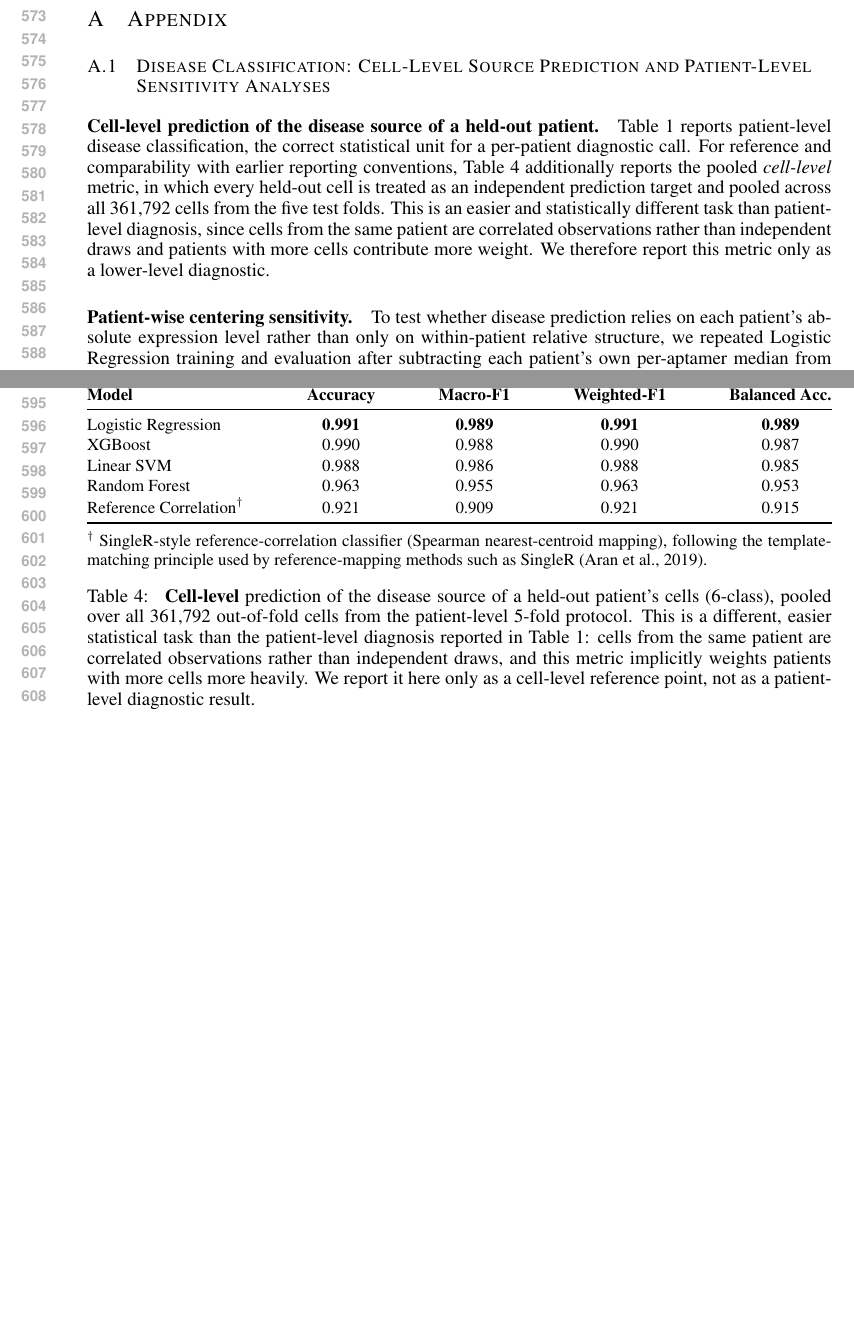
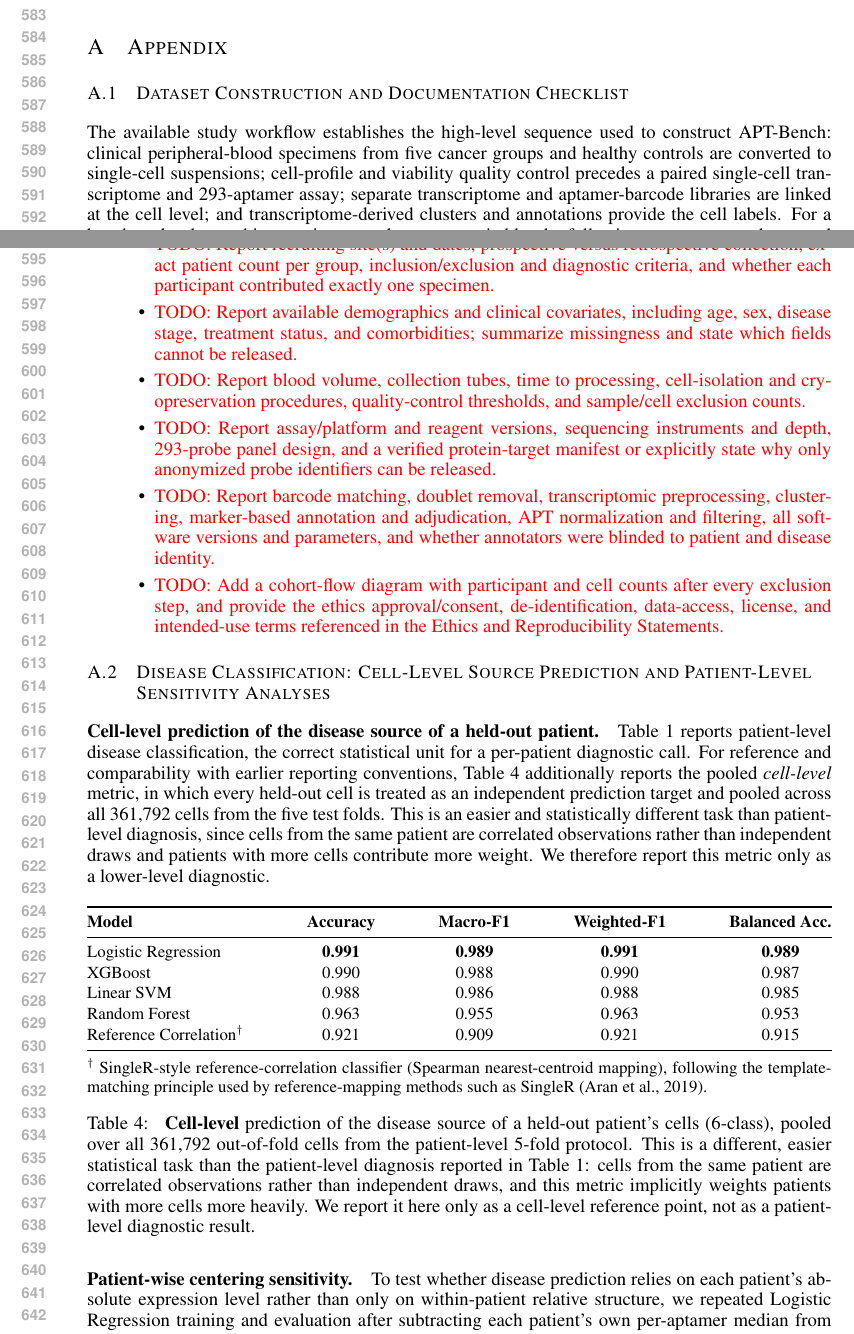
Before and after one commit to Yiling-Ma/-ICLR--APT, a LaTeX paper (iclr2027_conference.tex): two parts of pages 11 and 12 of 18 before the commit and two parts of pages 11 and 12 of 19 after it, joined at a grey line, cut so that both start at the same text, the shorter picture padded with empty space. Compiled offline with pdfLaTeX.

Commit message:
Document benchmark dataset construction

```diff
--- a/iclr2027_conference.tex
+++ b/iclr2027_conference.tex
@@ -139,6 +139,41 @@ Single-cell assays produce hundreds of thousands of cells, but the effective sam
 \appendix
 \section{Appendix}
 
+\subsection{Dataset Construction and Documentation Checklist}
+\label{sec:appendix:dataset_documentation}
+
+The available study workflow establishes the high-level sequence used to construct
+APT-Bench: clinical peripheral-blood specimens from five cancer groups and healthy
+controls are converted to single-cell suspensions; cell-profile and viability quality
+control precedes a paired single-cell transcriptome and 293-aptamer assay; separate
+transcriptome and aptamer-barcode libraries are linked at the cell level; and
+transcriptome-derived clusters and annotations provide the cell labels. For a
+benchmark release, this overview must be accompanied by the following provenance
+and protocol fields.
+
+\begin{itemize}
+    \item \todo{Report recruiting site(s) and dates, prospective versus retrospective
+    collection, exact patient count per group, inclusion/exclusion and diagnostic
+    criteria, and whether each participant contributed exactly one specimen.}
+    \item \todo{Report available demographics and clinical covariates, including age,
+    sex, disease stage, treatment status, and comorbidities; summarize missingness and
+    state which fields cannot be released.}
+    \item \todo{Report blood volume, collection tubes, time to processing, cell-isolation
+    and cryopreservation procedures, quality-control thresholds, and sample/cell
+    exclusion counts.}
+    \item \todo{Report assay/platform and reagent versions, sequencing instruments and
+    depth, 293-probe panel design, and a verified protein-target manifest or explicitly
+    state why only anonymized probe identifiers can be released.}
+    \item \todo{Report barcode matching, doublet removal, transcriptomic preprocessing,
+    clustering, marker-based annotation and adjudication, APT normalization and
+    filtering, all software versions and parameters, and whether annotators were
+    blinded to patient and disease identity.}
+    \item \todo{Add a cohort-flow diagram with participant and cell counts after every
+    exclusion step, and provide the ethics approval/consent, de-identification,
+    data-access, license, and intended-use terms referenced in the Ethics and
+    Reproducibility Statements.}
+\end{itemize}
+
 \subsection{Disease Classification: Cell-Level Source Prediction and Patient-Level Sensitivity Analyses}
 \label{sec:appendix:disease_patient_level}
 
```
Also changed, not shown: main/task.tex (+32 -2 lines), output/pdf/APT-Bench_ICLR2027.pdf.
